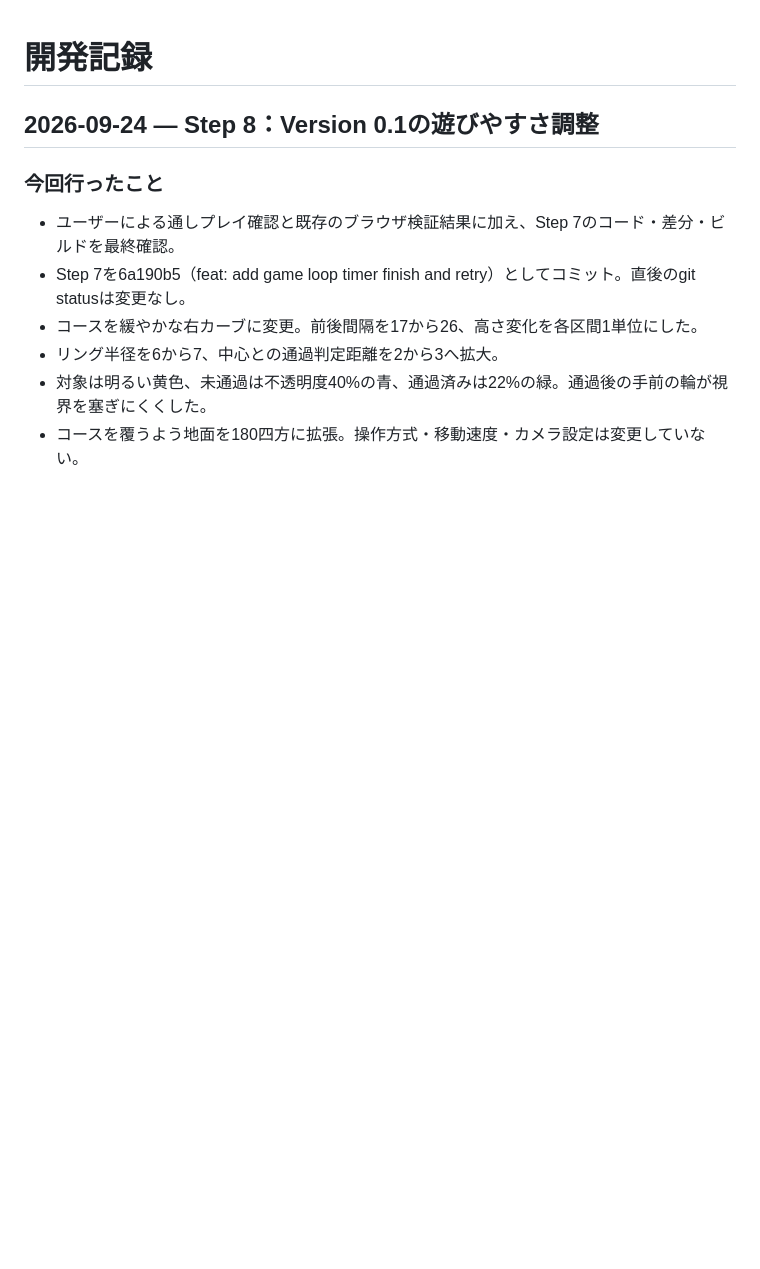
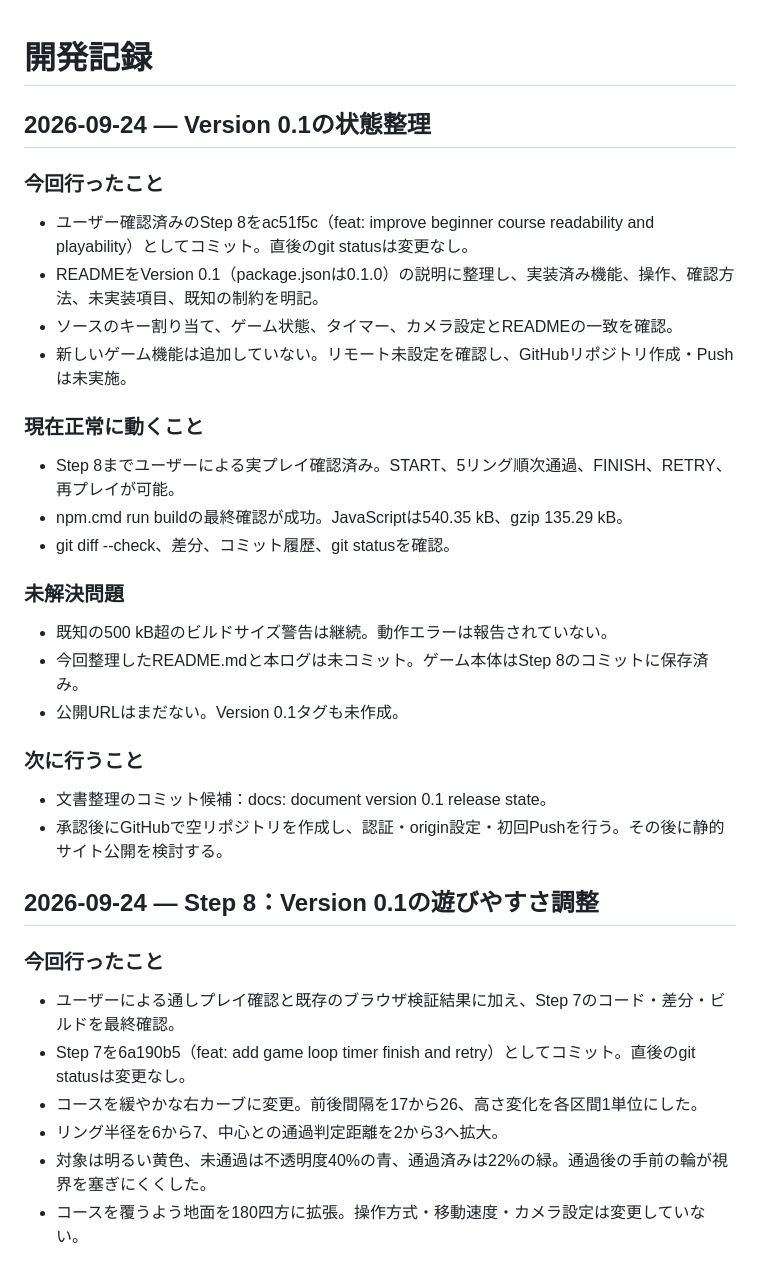
Before and after one commit to fuku2911/kumamoto-drone-flight, a Markdown page: DEVELOPMENT_LOG.md, the part around the change. GitHub-like rendering; blank space fills up the shorter version.

```diff
--- a/DEVELOPMENT_LOG.md
+++ b/DEVELOPMENT_LOG.md
@@ -1,4 +1,26 @@
 # 開発記録
+
+## 2026-09-24 — Version 0.1の状態整理
+
+### 今回行ったこと
+- ユーザー確認済みのStep 8をac51f5c（feat: improve beginner course readability and playability）としてコミット。直後のgit statusは変更なし。
+- READMEをVersion 0.1（package.jsonは0.1.0）の説明に整理し、実装済み機能、操作、確認方法、未実装項目、既知の制約を明記。
+- ソースのキー割り当て、ゲーム状態、タイマー、カメラ設定とREADMEの一致を確認。
+- 新しいゲーム機能は追加していない。リモート未設定を確認し、GitHubリポジトリ作成・Pushは未実施。
+
+### 現在正常に動くこと
+- Step 8までユーザーによる実プレイ確認済み。START、5リング順次通過、FINISH、RETRY、再プレイが可能。
+- npm.cmd run buildの最終確認が成功。JavaScriptは540.35 kB、gzip 135.29 kB。
+- git diff --check、差分、コミット履歴、git statusを確認。
+
+### 未解決問題
+- 既知の500 kB超のビルドサイズ警告は継続。動作エラーは報告されていない。
+- 今回整理したREADME.mdと本ログは未コミット。ゲーム本体はStep 8のコミットに保存済み。
+- 公開URLはまだない。Version 0.1タグも未作成。
+
+### 次に行うこと
+- 文書整理のコミット候補：docs: document version 0.1 release state。
+- 承認後にGitHubで空リポジトリを作成し、認証・origin設定・初回Pushを行う。その後に静的サイト公開を検討する。
 
 ## 2026-09-24 — Step 8：Version 0.1の遊びやすさ調整
 
```
Also changed, not shown: README.md (+30 -4 lines).
